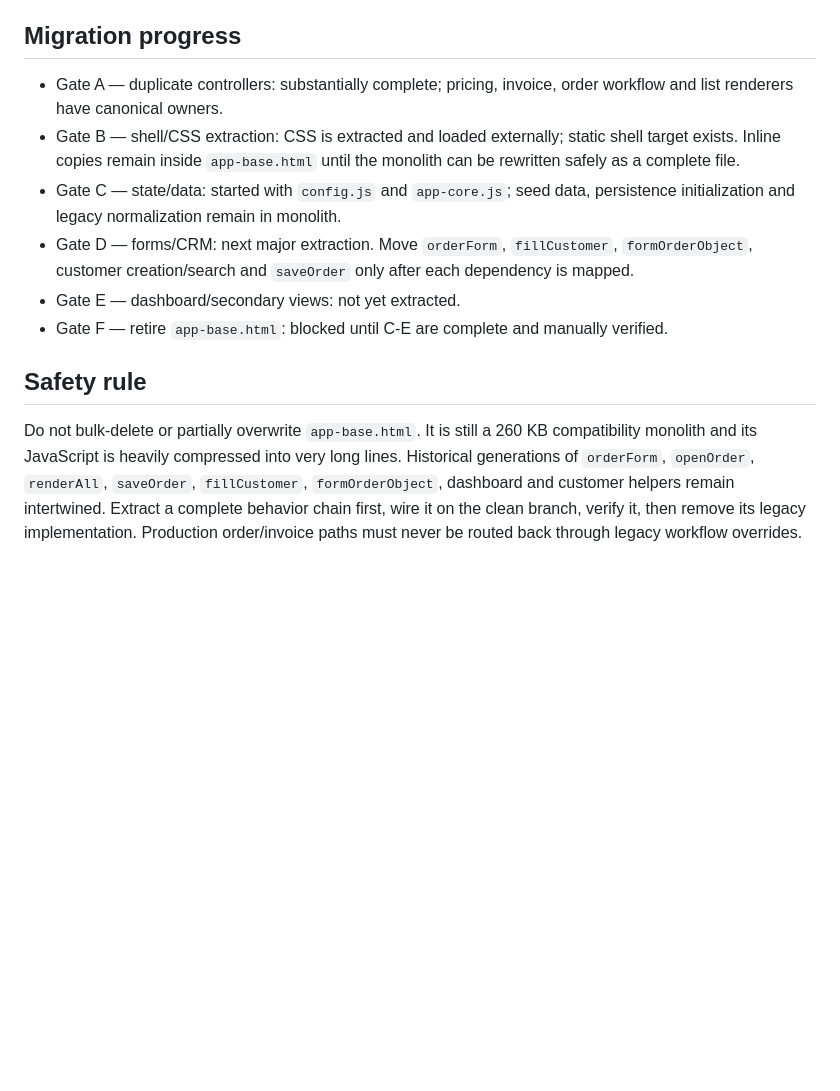
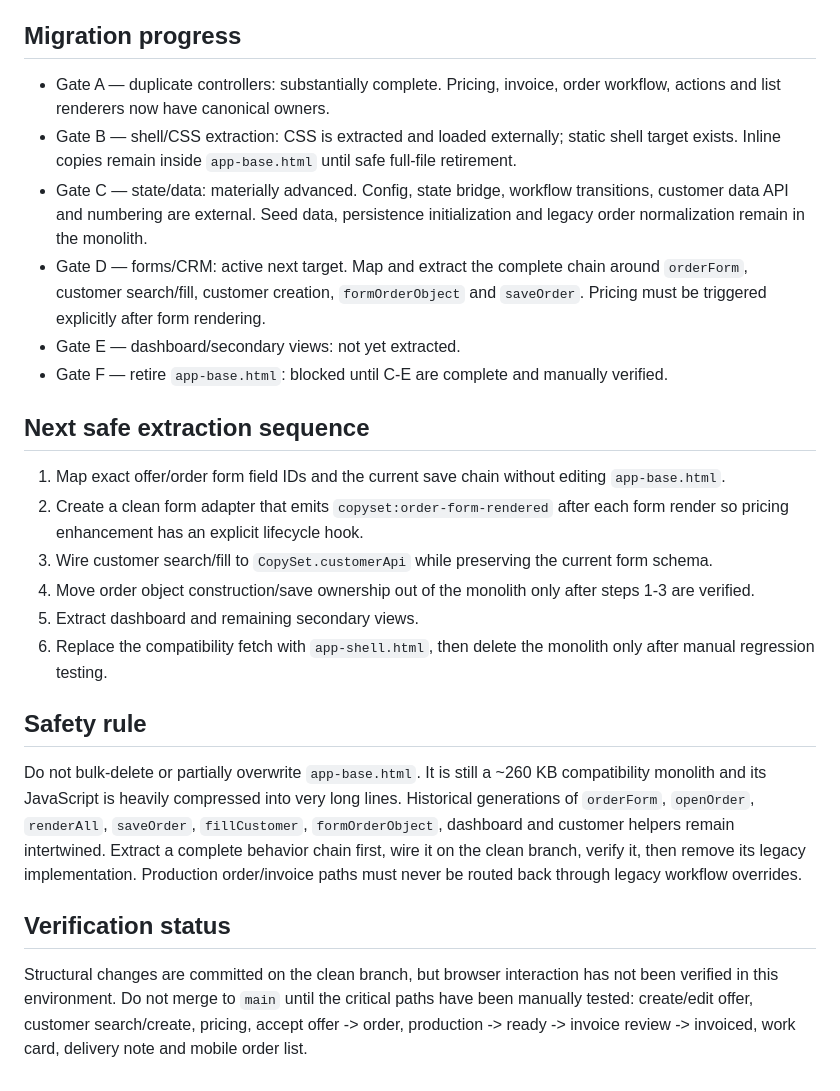
Before and after one commit to herraxx/copyset-erp, a Markdown page: REFACTOR_STATUS.md, the part around one of its changes. Drawn GitHub-style; blank space fills up the shorter version.

```diff
--- a/REFACTOR_STATUS.md
+++ b/REFACTOR_STATUS.md
@@ -41,12 +49,23 @@ Order pages are stage-specific: production shows production data, ready shows de
 Finnish dates; VAT 25.5% domestic / 0% export; aloituskustannus 50 € as a separate order line; laskutuslisä 6 €; payment term 21 days; work card and delivery note have no prices.
 
 ## Migration progress
-- Gate A — duplicate controllers: substantially complete; pricing, invoice, order workflow and list renderers have canonical owners.
-- Gate B — shell/CSS extraction: CSS is extracted and loaded externally; static shell target exists. Inline copies remain inside `app-base.html` until the monolith can be rewritten safely as a complete file.
-- Gate C — state/data: started with `config.js` and `app-core.js`; seed data, persistence initialization and legacy normalization remain in monolith.
-- Gate D — forms/CRM: next major extraction. Move `orderForm`, `fillCustomer`, `formOrderObject`, customer creation/search and `saveOrder` only after each dependency is mapped.
+- Gate A — duplicate controllers: substantially complete. Pricing, invoice, order workflow, actions and list renderers now have canonical owners.
+- Gate B — shell/CSS extraction: CSS is extracted and loaded externally; static shell target exists. Inline copies remain inside `app-base.html` until safe full-file retirement.
+- Gate C — state/data: materially advanced. Config, state bridge, workflow transitions, customer data API and numbering are external. Seed data, persistence initialization and legacy order normalization remain in the monolith.
+- Gate D — forms/CRM: active next target. Map and extract the complete chain around `orderForm`, customer search/fill, customer creation, `formOrderObject` and `saveOrder`. Pricing must be triggered explicitly after form rendering.
 - Gate E — dashboard/secondary views: not yet extracted.
 - Gate F — retire `app-base.html`: blocked until C-E are complete and manually verified.
 
+## Next safe extraction sequence
+1. Map exact offer/order form field IDs and the current save chain without editing `app-base.html`.
+2. Create a clean form adapter that emits `copyset:order-form-rendered` after each form render so pricing enhancement has an explicit lifecycle hook.
+3. Wire customer search/fill to `CopySet.customerApi` while preserving the current form schema.
+4. Move order object construction/save ownership out of the monolith only after steps 1-3 are verified.
+5. Extract dashboard and remaining secondary views.
+6. Replace the compatibility fetch with `app-shell.html`, then delete the monolith only after manual regression testing.
+
 ## Safety rule
-Do not bulk-delete or partially overwrite `app-base.html`. It is still a 260 KB compatibility monolith and its JavaScript is heavily compressed into very long lines. Historical generations of `orderForm`, `openOrder`, `renderAll`, `saveOrder`, `fillCustomer`, `formOrderObject`, dashboard and customer helpers remain intertwined. Extract a complete behavior chain first, wire it on the clean branch, verify it, then remove its legacy implementation. Production order/invoice paths must never be routed back through legacy workflow overrides.
+Do not bulk-delete or partially overwrite `app-base.html`. It is still a ~260 KB compatibility monolith and its JavaScript is heavily compressed into very long lines. Historical generations of `orderForm`, `openOrder`, `renderAll`, `saveOrder`, `fillCustomer`, `formOrderObject`, dashboard and customer helpers remain intertwined. Extract a complete behavior chain first, wire it on the clean branch, verify it, then remove its legacy implementation. Production order/invoice paths must never be routed back through legacy workflow overrides.
+
+## Verification status
+Structural changes are committed on the clean branch, but browser interaction has not been verified in this environment. Do not merge to `main` until the critical paths have been manually tested: create/edit offer, customer search/create, pricing, accept offer -> order, production -> ready -> invoice review -> invoiced, work card, delivery note and mobile order list.
```
Also changed, not shown: other parts of REFACTOR_STATUS.md (+20 -12 lines).
